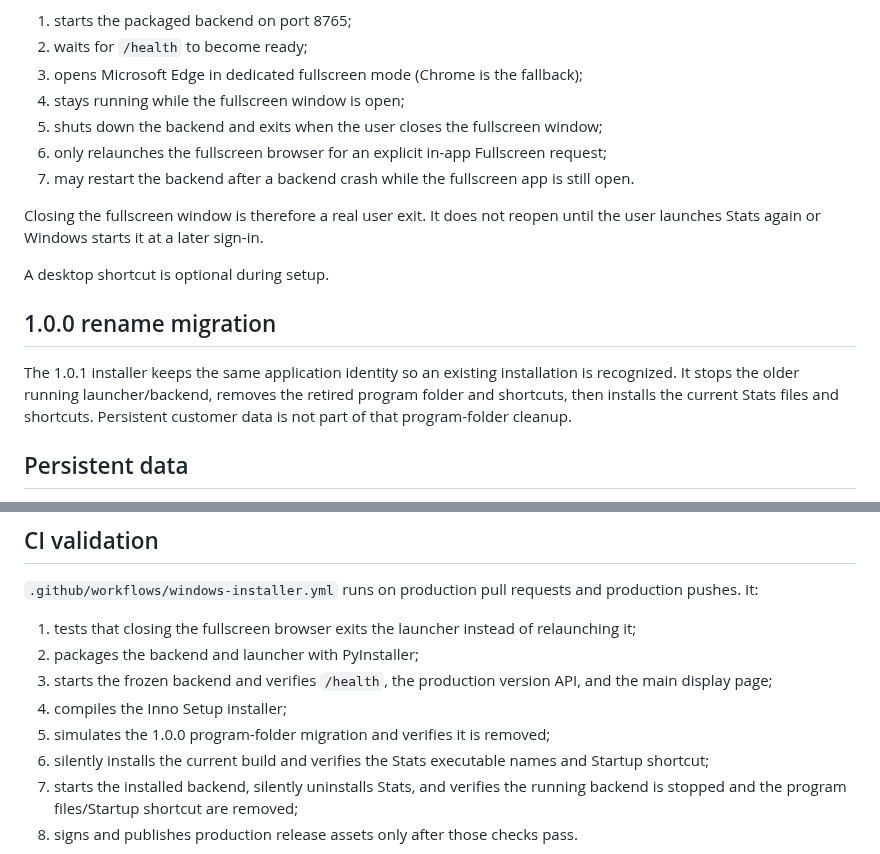
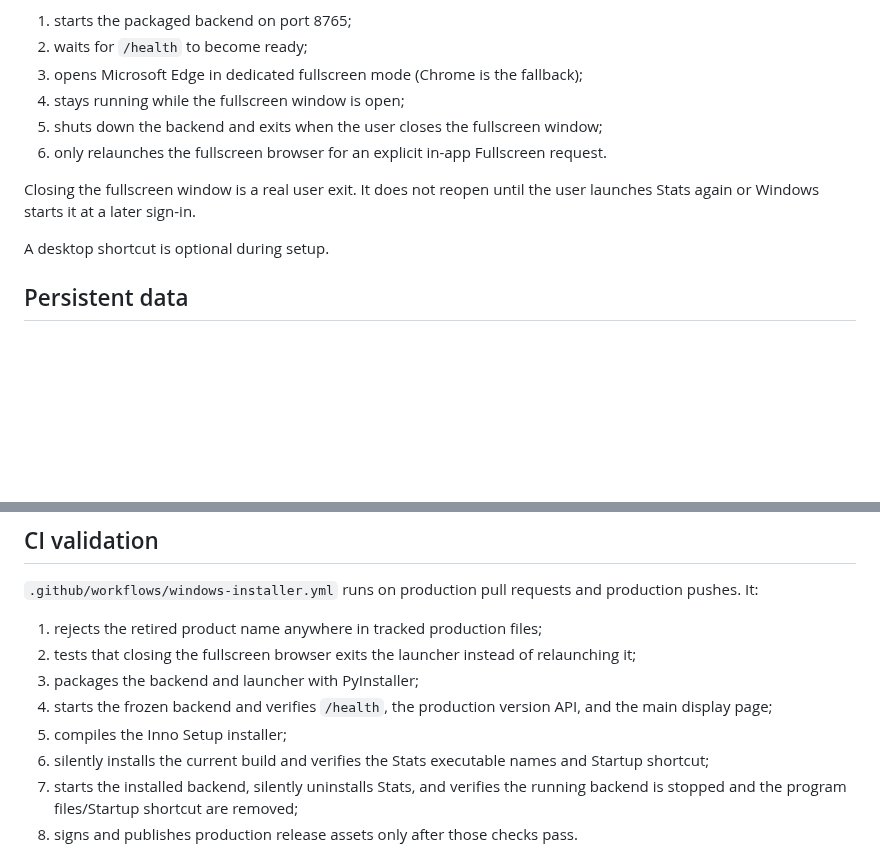
Before and after one commit to matijepekovic/pi-sales-leaderboard, a Markdown page: WINDOWS_INSTALLER.md, 2 parts joined by grey strips. GitHub-like rendering; blank space fills up the shorter version.

Commit message:
Production: document clean Stats Windows behavior

```diff
--- a/WINDOWS_INSTALLER.md
+++ b/WINDOWS_INSTALLER.md
@@ -24,16 +24,11 @@ By default it creates a current-user Startup shortcut. At Windows sign-in the la
 3. opens Microsoft Edge in dedicated fullscreen mode (Chrome is the fallback);
 4. stays running while the fullscreen window is open;
 5. shuts down the backend and exits when the user closes the fullscreen window;
-6. only relaunches the fullscreen browser for an explicit in-app Fullscreen request;
-7. may restart the backend after a backend crash while the fullscreen app is still open.
+6. only relaunches the fullscreen browser for an explicit in-app Fullscreen request.
 
-Closing the fullscreen window is therefore a real user exit. It does not reopen until the user launches Stats again or Windows starts it at a later sign-in.
+Closing the fullscreen window is a real user exit. It does not reopen until the user launches Stats again or Windows starts it at a later sign-in.
 
 A desktop shortcut is optional during setup.
-
-## 1.0.0 rename migration
-
-The 1.0.1 installer keeps the same application identity so an existing installation is recognized. It stops the older running launcher/backend, removes the retired program folder and shortcuts, then installs the current Stats files and shortcuts. Persistent customer data is not part of that program-folder cleanup.
 
 ## Persistent data
 
@@ -55,11 +50,11 @@ The app's Linux labwc/systemd startup behavior is not used by the Windows launch
 
 `.github/workflows/windows-installer.yml` runs on production pull requests and production pushes. It:
 
-1. tests that closing the fullscreen browser exits the launcher instead of relaunching it;
-2. packages the backend and launcher with PyInstaller;
-3. starts the frozen backend and verifies `/health`, the production version API, and the main display page;
-4. compiles the Inno Setup installer;
-5. simulates the 1.0.0 program-folder migration and verifies it is removed;
+1. rejects the retired product name anywhere in tracked production files;
+2. tests that closing the fullscreen browser exits the launcher instead of relaunching it;
+3. packages the backend and launcher with PyInstaller;
+4. starts the frozen backend and verifies `/health`, the production version API, and the main display page;
+5. compiles the Inno Setup installer;
 6. silently installs the current build and verifies the Stats executable names and Startup shortcut;
 7. starts the installed backend, silently uninstalls Stats, and verifies the running backend is stopped and the program files/Startup shortcut are removed;
 8. signs and publishes production release assets only after those checks pass.
```
